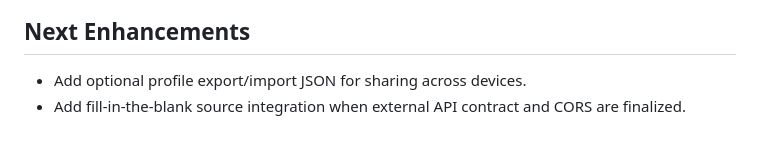
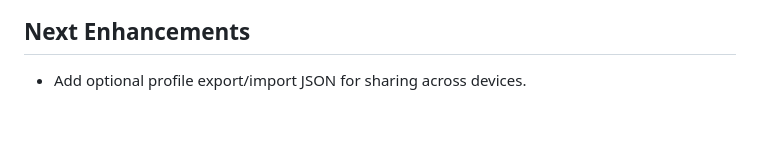
Before and after one commit to antgiant/quiz_pbefocus_com, a Markdown page: README.md, the part around the change. Rendered like a GitHub page.

Commit message:
README: drop the fill-in-the-blank integration item (the tool is superseded by this app)
Co-Authored-By: Claude Sonnet 5.5 <noreply@anthropic.com>
Claude-Session: https://claude.ai/code/session_01RPcq7cpzVEjDWbzQvQa2ZA

```diff
--- a/README.md
+++ b/README.md
@@ -113,4 +113,3 @@ If `years.json` has no scope for a year, that year defaults to all books and cha
 ## Next Enhancements
 
 - Add optional profile export/import JSON for sharing across devices.
-- Add fill-in-the-blank source integration when external API contract and CORS are finalized.
```
